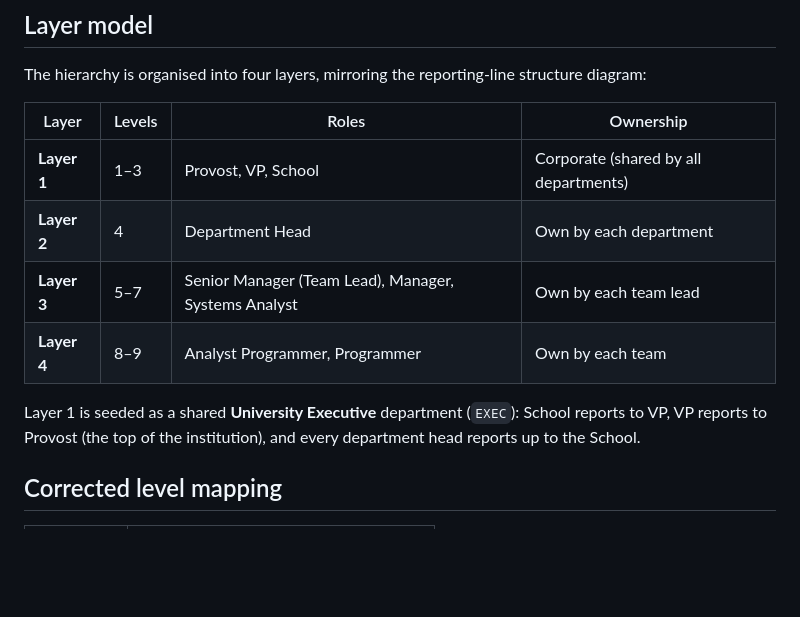
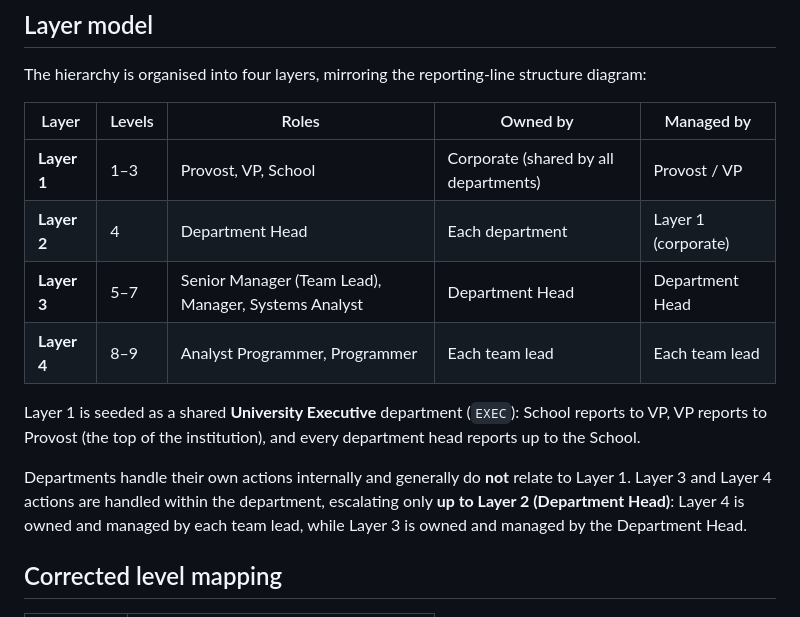
Before and after one commit to isharryfung/reporting-line-system, a Markdown page: README.md, the part around the change. Rendered like a GitHub page; blank space fills up the shorter version.

Commit message:
Update layer model tables with owned-by/managed-by and dept-internal scope

```diff
--- a/README.md
+++ b/README.md
@@ -46,16 +46,22 @@ Then open <http://127.0.0.1:8000>.
 The hierarchy is organised into four layers, mirroring the reporting-line
 structure diagram:
 
-| Layer | Levels | Roles | Ownership |
-|---|---|---|---|
-| **Layer 1** | 1–3 | Provost, VP, School | Corporate (shared by all departments) |
-| **Layer 2** | 4 | Department Head | Own by each department |
-| **Layer 3** | 5–7 | Senior Manager (Team Lead), Manager, Systems Analyst | Own by each team lead |
-| **Layer 4** | 8–9 | Analyst Programmer, Programmer | Own by each team |
+| Layer | Levels | Roles | Owned by | Managed by |
+|---|---|---|---|---|
+| **Layer 1** | 1–3 | Provost, VP, School | Corporate (shared by all departments) | Provost / VP |
+| **Layer 2** | 4 | Department Head | Each department | Layer 1 (corporate) |
+| **Layer 3** | 5–7 | Senior Manager (Team Lead), Manager, Systems Analyst | Department Head | Department Head |
+| **Layer 4** | 8–9 | Analyst Programmer, Programmer | Each team lead | Each team lead |
 
 Layer 1 is seeded as a shared **University Executive** department (`EXEC`):
 School reports to VP, VP reports to Provost (the top of the institution), and
 every department head reports up to the School.
+
+Departments handle their own actions internally and generally do **not** relate
+to Layer 1. Layer 3 and Layer 4 actions are handled within the department,
+escalating only **up to Layer 2 (Department Head)**: Layer 4 is owned and
+managed by each team lead, while Layer 3 is owned and managed by the Department
+Head.
 
 ## Corrected level mapping
 
```
Also changed, not shown: docs/WORKFLOW.md (+12 -6 lines).
